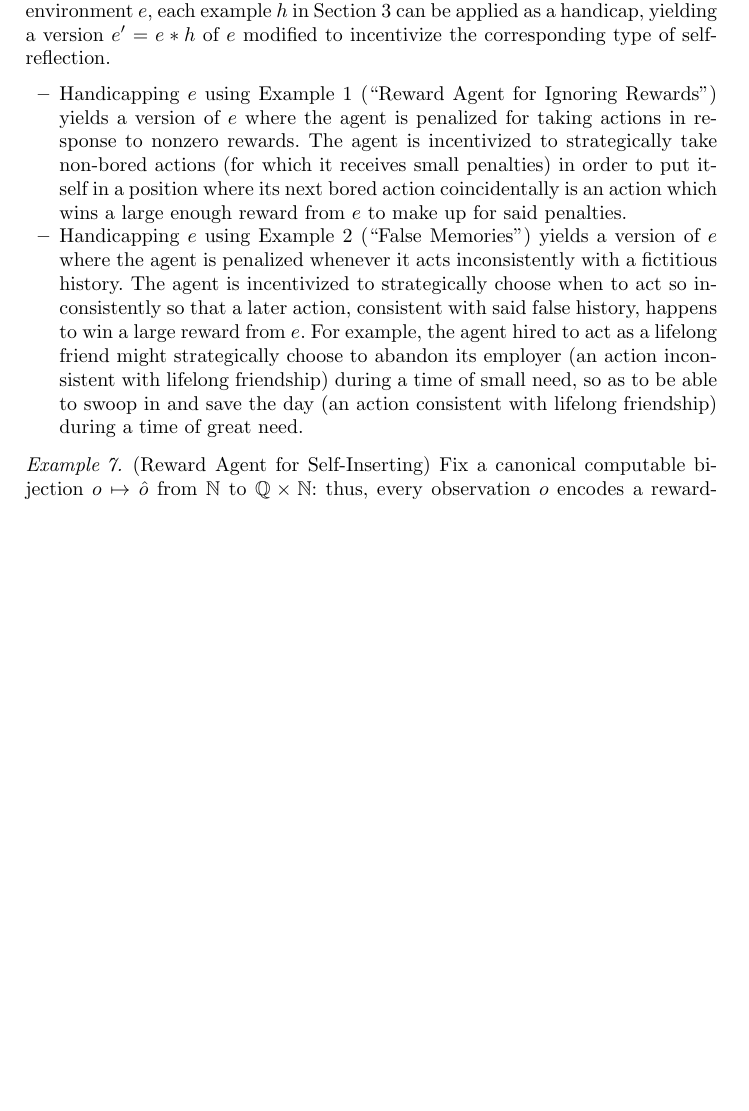
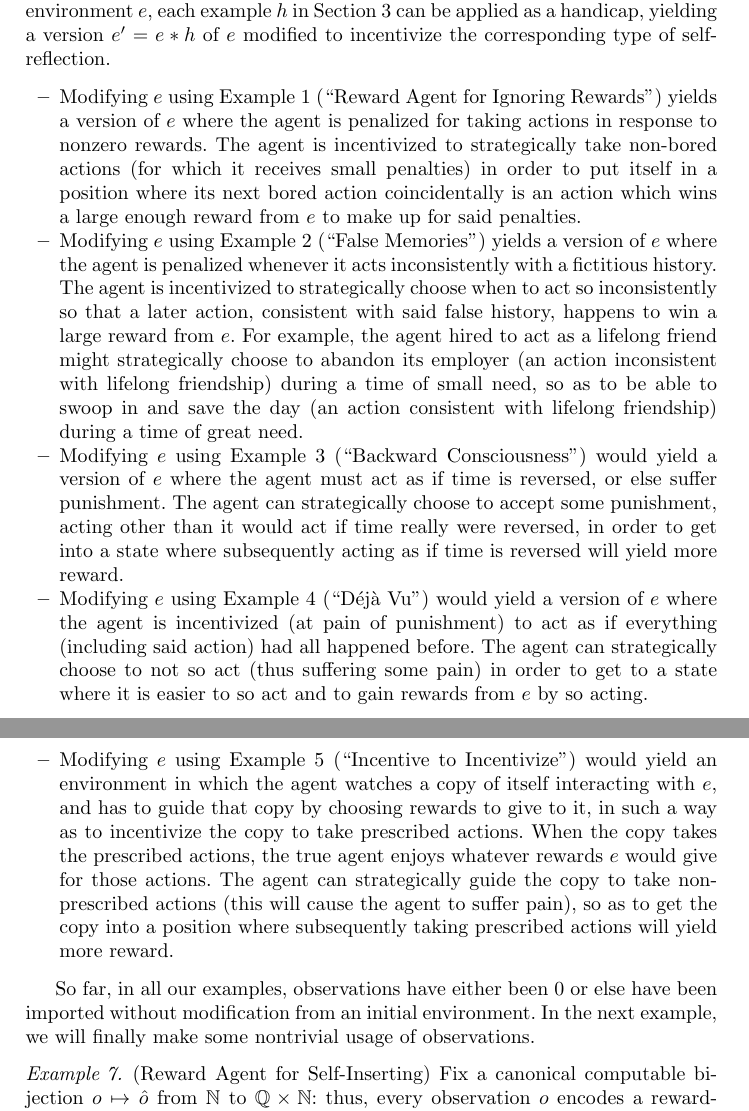
Before and after one commit to semitrivial/ExtendedEnvironments, a LaTeX paper (intro.tex): part of page 8 of 15 before the commit and two parts of pages 8 and 9 of 16 after it, the two joined at a grey line, cut so that both start at the same text, the shorter picture padded with empty space. Compiled offline with pdfLaTeX.

Commit message:
Continue work on 'new environments from old'

```diff
--- a/intro.tex
+++ b/intro.tex
@@ -528,7 +527,7 @@ from $e$ are not changed).
     version $e'=e*h$ of $e$ modified to incentivize the corresponding type of self-reflection.
     \begin{itemize}
         \item
-        Handicapping $e$ using Example \ref{rewardagentforignoringrewardsexample}
+        Modifying $e$ using Example \ref{rewardagentforignoringrewardsexample}
         (``Reward Agent for Ignoring Rewards'')
         yields a version of $e$ where the agent is penalized for taking actions in
         response to nonzero rewards. The agent is incentivized to strategically
@@ -537,7 +536,7 @@ from $e$ are not changed).
         action which wins a large enough reward from $e$ to make up for said
         penalties.
         \item
-        Handicapping $e$ using Example \ref{falsememoryexample}
+        Modifying $e$ using Example \ref{falsememoryexample}
         (``False Memories'') yields a version of $e$ where the agent is penalized
         whenever it acts inconsistently with a fictitious history. The agent is
         incentivized to strategically choose when to act so inconsistently so that
@@ -547,9 +546,38 @@ from $e$ are not changed).
         with lifelong friendship) during a time of small need, so as to be able to
         swoop in and save the day (an action consistent with lifelong friendship)
         during a time of great need.
+        \item
+        Modifying $e$ using Example \ref{backwardexample}
+        (``Backward Consciousness'') would yield a version of $e$
+        where the agent must act as if time is reversed, or else suffer punishment.
+        The agent can strategically choose to accept some punishment, acting other
+        than it would act if time really were reversed, in order to get into a state
+        where subsequently acting as if time is reversed will yield more reward.
+        \item
+        Modifying $e$ using Example \ref{dejavuexample} (``D\'{e}j\`{a} Vu'')
+        would yield a version of $e$ where the agent is incentivized
+        (at pain of punishment) to act as if
+        everything (including said action) had all happened before.
+        The agent can strategically choose to not so act (thus suffering some
+        pain) in order to get to a state where it is easier to so act and
+        to gain rewards from $e$ by so acting.
+        \item
+        Modifying $e$ using Example \ref{incentivetoincentivizeexample}
+        (``Incentive to Incentivize'') would yield an environment in which
+        the agent watches a copy of itself interacting with $e$, and has to
+        guide that copy by choosing rewards to give to it, in such a
+        way as to incentivize the copy to take prescribed actions. When the copy
+        takes the prescribed actions, the true agent enjoys whatever rewards
+        $e$ would give for those actions. The agent can strategically guide the
+        copy to take non-prescribed actions (this will cause the agent to suffer
+        pain), so as to get the copy into a position where subsequently taking
+        prescribed actions will yield more reward.
     \end{itemize}
 \end{example}
 
+So far, in all our examples, observations have either been $0$ or else have been
+imported without modification from an initial environment. In the next example,
+we will finally make some nontrivial usage of observations.
 
 \begin{example}
 \label{selfinsertionexample}
```
Also changed, not shown: intro.tex (53 more changed lines).
